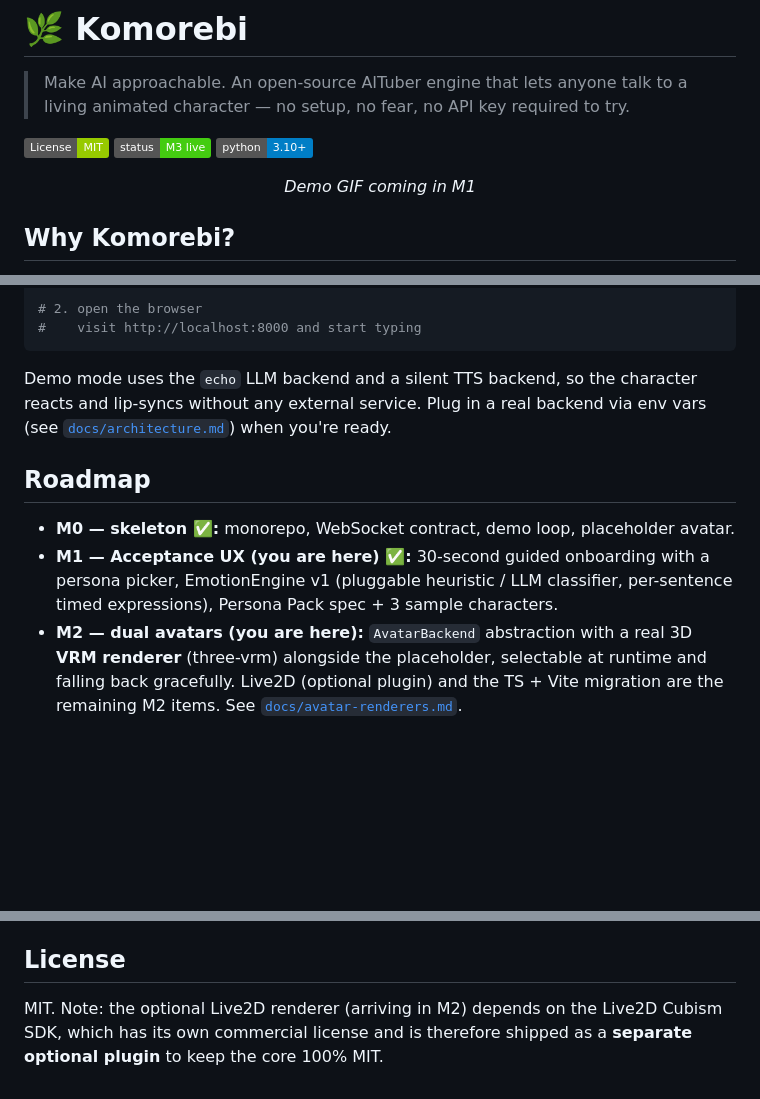
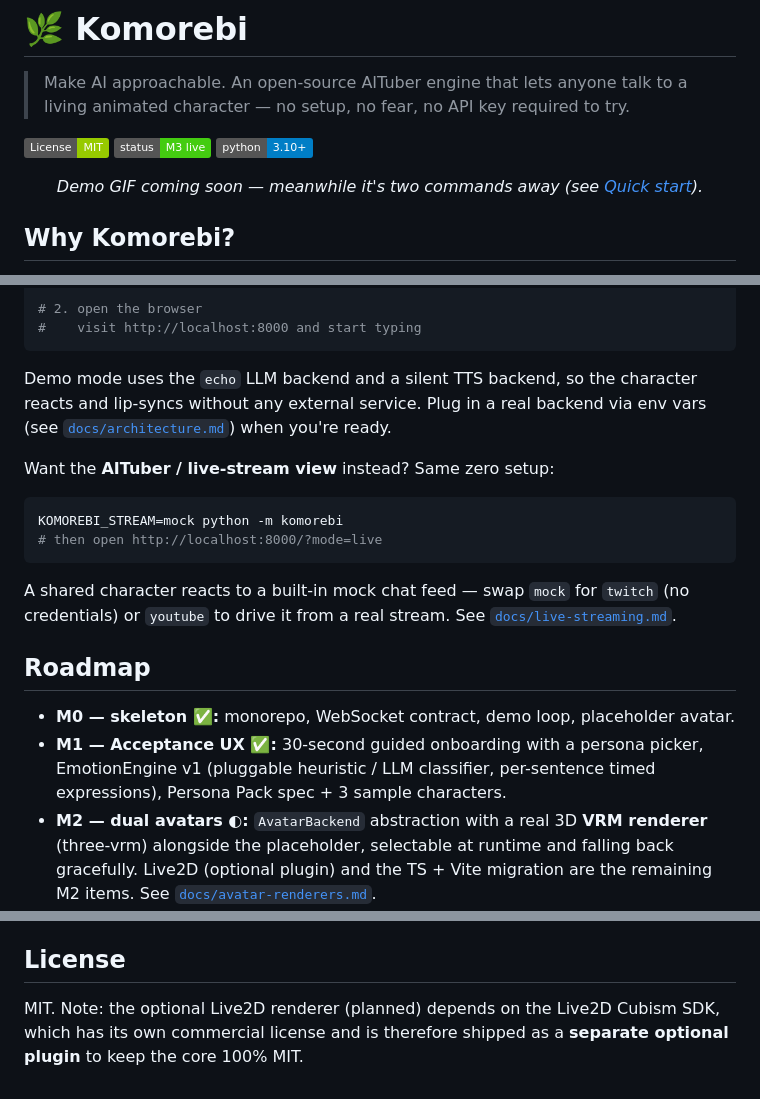
Before and after one commit to EverMilk/komorebi, a Markdown page: README.md, 3 parts joined by grey strips. Drawn GitHub-style; badges without logos; blank space fills up the shorter version.

Commit message:
docs: refresh README for M3 (fix stale milestone/demo markers)
- Only M3 is "you are here"; M1 ✅, M2 ◐ (VRM done, Live2D/Vite pending).
- Replace stale "demo GIF coming in M1" with a real two-command pointer.
- Surface the live-stream demo in Quick start; fix Live2D "arriving in M2" note.

Co-Authored-By: Claude Opus 4.7 <noreply@anthropic.com>

````diff
--- a/README.md
+++ b/README.md
@@ -7,8 +7,10 @@
 ![status: M3 live](https://img.shields.io/badge/status-M3%20live-brightgreen)
 ![python](https://img.shields.io/badge/python-3.10%2B-blue)
 
-<!-- TODO(M1): replace with a 3s demo GIF — "open browser → character talks back" -->
-<p align="center"><em>Demo GIF coming in M1</em></p>
+<!-- TODO: replace with a short demo GIF — left: "open browser → character talks
+     back"; right: live mode (?mode=live) reacting to chat. Capture from the
+     zero-setup demos in Quick start below. -->
+<p align="center"><em>Demo GIF coming soon — meanwhile it's two commands away (see <a href="#quick-start-demo-mode-no-api-key">Quick start</a>).</em></p>
 
 ## Why Komorebi?
 
@@ -62,14 +64,25 @@ Demo mode uses the `echo` LLM backend and a silent TTS backend, so the character
 reacts and lip-syncs without any external service. Plug in a real backend via env
 vars (see [`docs/architecture.md`](./docs/architecture.md)) when you're ready.
 
+Want the **AITuber / live-stream view** instead? Same zero setup:
+
+```bash
+KOMOREBI_STREAM=mock python -m komorebi
+# then open http://localhost:8000/?mode=live
+```
+
+A shared character reacts to a built-in mock chat feed — swap `mock` for `twitch`
+(no credentials) or `youtube` to drive it from a real stream. See
+[`docs/live-streaming.md`](./docs/live-streaming.md).
+
 ## Roadmap
 
 - **M0 — skeleton ✅:** monorepo, WebSocket contract, demo loop, placeholder avatar.
-- **M1 — Acceptance UX (you are here) ✅:** 30-second guided onboarding with a persona
-  picker, EmotionEngine v1 (pluggable heuristic / LLM classifier, per-sentence timed
+- **M1 — Acceptance UX ✅:** 30-second guided onboarding with a persona picker,
+  EmotionEngine v1 (pluggable heuristic / LLM classifier, per-sentence timed
   expressions), Persona Pack spec + 3 sample characters.
-- **M2 — dual avatars (you are here):** `AvatarBackend` abstraction with a real 3D
-  **VRM renderer** (three-vrm) alongside the placeholder, selectable at runtime and
+- **M2 — dual avatars ◐:** `AvatarBackend` abstraction with a real 3D **VRM
+  renderer** (three-vrm) alongside the placeholder, selectable at runtime and
   falling back gracefully. Live2D (optional plugin) and the TS + Vite migration are
   the remaining M2 items. See [`docs/avatar-renderers.md`](./docs/avatar-renderers.md).
 - **M3 — real demand (you are here) ✅:** live broadcast mode driven by real
@@ -121,6 +134,6 @@ Adding a persona, a backend, or an avatar renderer is the easiest way in — see
 
 ## License
 
-MIT. Note: the optional Live2D renderer (arriving in M2) depends on the Live2D
-Cubism SDK, which has its own commercial license and is therefore shipped as a
+MIT. Note: the optional Live2D renderer (planned) depends on the Live2D Cubism
+SDK, which has its own commercial license and is therefore shipped as a
 **separate optional plugin** to keep the core 100% MIT.
````
